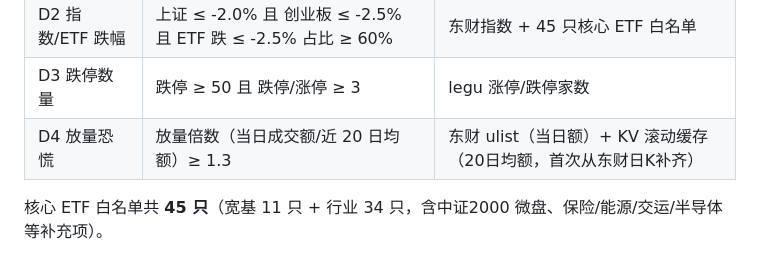
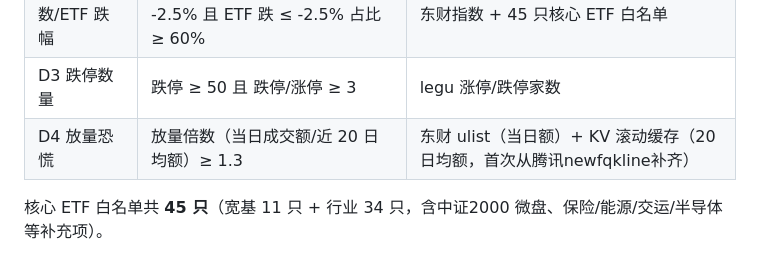
Before and after one commit to homjanon/market-live, a Markdown page: README.md, the part around the change. GitHub-like rendering.

Commit message:
readme update 2026-07-23 10:22:56

```diff
--- a/README.md
+++ b/README.md
@@ -163,7 +163,7 @@
 | D1 下跌广度 | 下跌 ≥ 4000 且 占比 ≥ 85% | legu 全市场涨跌家数 |
 | D2 指数/ETF 跌幅 | 上证 ≤ -2.0% 且 创业板 ≤ -2.5% 且 ETF 跌 ≤ -2.5% 占比 ≥ 60% | 东财指数 + 45 只核心 ETF 白名单 |
 | D3 跌停数量 | 跌停 ≥ 50 且 跌停/涨停 ≥ 3 | legu 涨停/跌停家数 |
-| D4 放量恐慌 | 放量倍数（当日成交额/近 20 日均额）≥ 1.3 | 东财 ulist（当日额）+ KV 滚动缓存（20日均额，首次从东财日K补齐） |
+| D4 放量恐慌 | 放量倍数（当日成交额/近 20 日均额）≥ 1.3 | 东财 ulist（当日额）+ KV 滚动缓存（20日均额，首次从腾讯newfqkline补齐） |
 
 核心 ETF 白名单共 **45 只**（宽基 11 只 + 行业 34 只，含中证2000 微盘、保险/能源/交运/半导体等补充项）。
 
```
